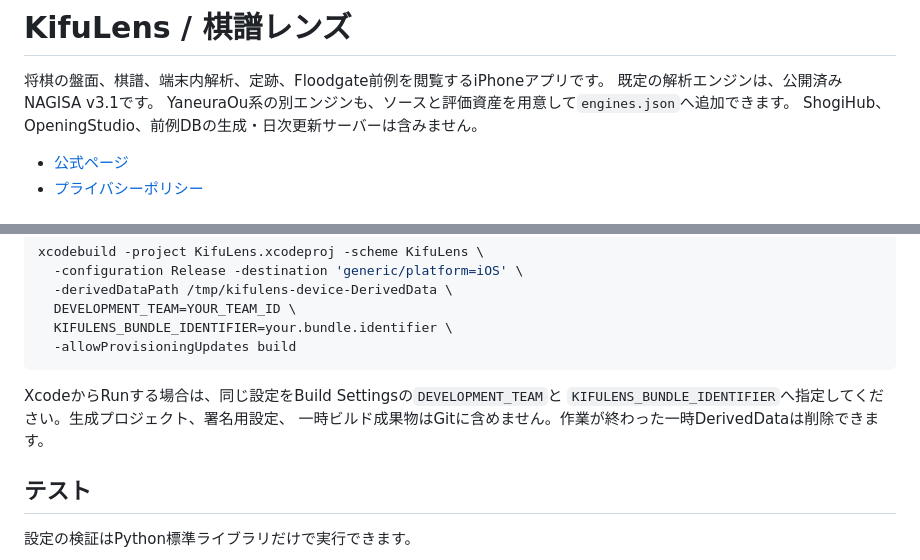
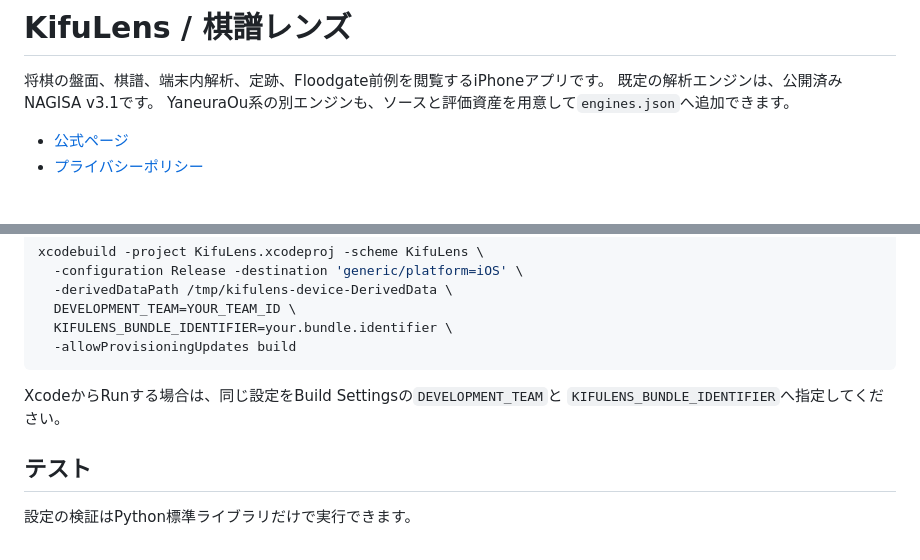
Before and after one commit to keinoda/KifuLens, a Markdown page: README.md, 2 parts joined by grey strips. Rendered like a GitHub page.

Commit message:
README.md を更新

````diff
--- a/README.md
+++ b/README.md
@@ -3,7 +3,6 @@
 将棋の盤面、棋譜、端末内解析、定跡、Floodgate前例を閲覧するiPhoneアプリです。
 既定の解析エンジンは、公開済みNAGISA v3.1です。
 YaneuraOu系の別エンジンも、ソースと評価資産を用意して`engines.json`へ追加できます。
-ShogiHub、OpeningStudio、前例DBの生成・日次更新サーバーは含みません。
 
 - [公式ページ](https://keinoda.github.io/KifuLens/)
 - [プライバシーポリシー](https://keinoda.github.io/KifuLens/privacy.html)
@@ -112,8 +111,7 @@ xcodebuild -project KifuLens.xcodeproj -scheme KifuLens \
 ```
 
 XcodeからRunする場合は、同じ設定をBuild Settingsの`DEVELOPMENT_TEAM`と
-`KIFULENS_BUNDLE_IDENTIFIER`へ指定してください。生成プロジェクト、署名用設定、
-一時ビルド成果物はGitに含めません。作業が終わった一時DerivedDataは削除できます。
+`KIFULENS_BUNDLE_IDENTIFIER`へ指定してください。
 
 ## テスト
 
````
